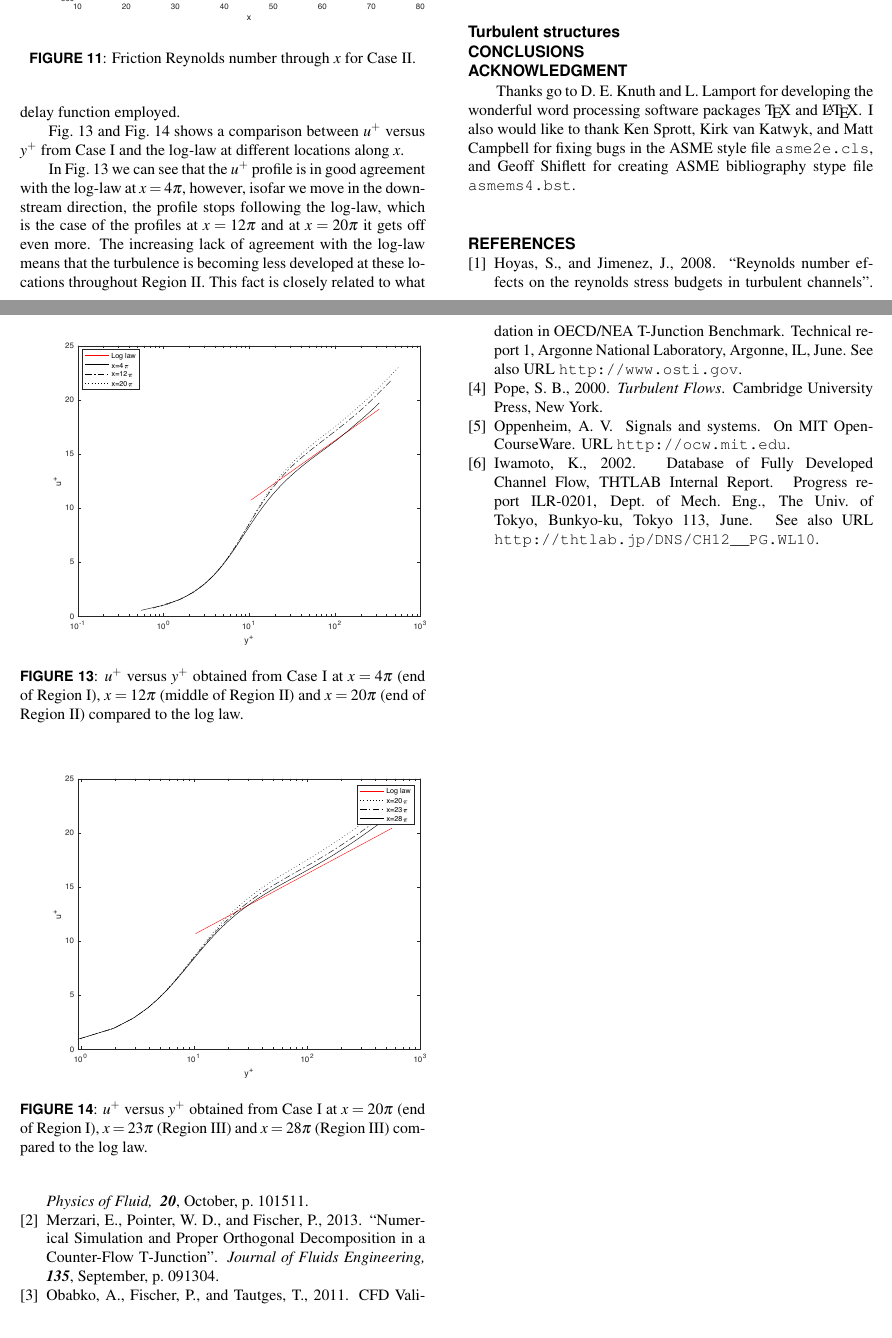
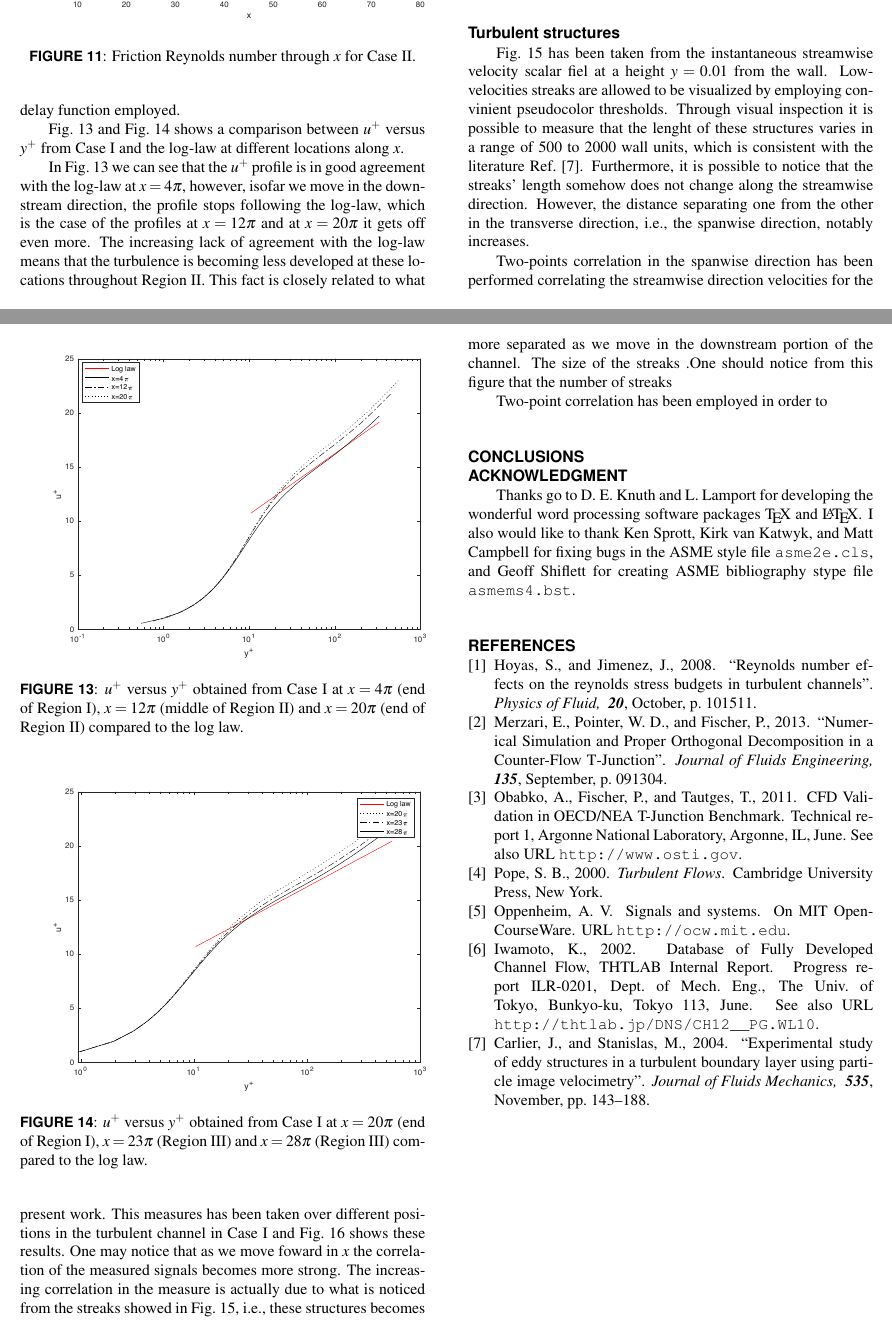
Before and after one commit to vcleite2019/FEDSM_Paper, a LaTeX document (asme2e.tex, which reads asme2e.bib): two parts of pages 6 and 7 of 8, joined at a grey line, cut so that both start at the same text. The pictures show the PDF file asme2e.pdf that the author committed with the source.

Commit message:
Add files via upload

```diff
--- a/asme2e.bib
+++ b/asme2e.bib
@@ -54,6 +54,19 @@ W. D. Pointer and P. Fischer",
 	pages   =   "091304",
 	month   = "September",
 	year	=	2013}
+
+
+
+@article{carlier2005,
+  author	=	"J. Carlier and
+M. Stanislas",
+  title	=	"Experimental study of eddy structures in a turbulent boundary
+ layer using particle image velocimetry",
+  journal =   "Journal of Fluids Mechanics",
+  volume  =	535,
+  pages   =   "143--188",
+  month   = "November",
+  year	=	2004}
 
 @book{latex,
 	author	  =	"L. Lamport",
--- a/asme2e.tex
+++ b/asme2e.tex
@@ -328,6 +328,13 @@ Differently, in Fig.~\ref{fig:log_law_CI_downstream} the opposite trend is obser
 
 \subsection*{Turbulent structures}
 
+Fig.~\ref{fig:streaks} has been taken from the instantaneous streamwise velocity scalar fiel at a height \(y=0.01\) from the wall. Low-velocities streaks are allowed to be visualized by employing convinient pseudocolor thresholds. Through visual inspection it is possible to measure that the lenght of these structures varies in a range of \(500\) to \(2000\) wall units, which is consistent with the literature Ref.~\cite{carlier2005}. Furthermore, it is possible to notice that the streaks' length somehow does not change along the streamwise direction. However, the distance separating one from the other in the transverse direction, i.e., the spanwise direction, notably increases.
+
+Two-points correlation in the spanwise direction has been performed correlating the streamwise direction velocities for the present work. This measures has been taken over different positions in the turbulent channel in Case I and Fig.~\ref{fig:spanwise_correlation} shows these results. One may notice that as we move foward in \(x\) the correlation of the measured signals becomes more strong. The increasing correlation in the measure is actually due to what is noticed from the streaks showed in Fig.~\ref{fig:streaks}, i.e., these structures becomes more separated as we move in the downstream portion of the channel.
+The size of the streaks .One should notice from this figure that the number of streaks
+
+ Two-point correlation has been employed in order to
+
 \begin{figure*}[t]
 	\includegraphics[width=\textwidth]{streaks.pdf}
 	\caption{A cross section of the instantaneous streamwise velocity field at 0.01 from the wall.}
```
Also changed, not shown: asme2e.bbl, asme2e.pdf, spanwise_correlation.eps, spanwise_correlation.pdf, 4 other files.
